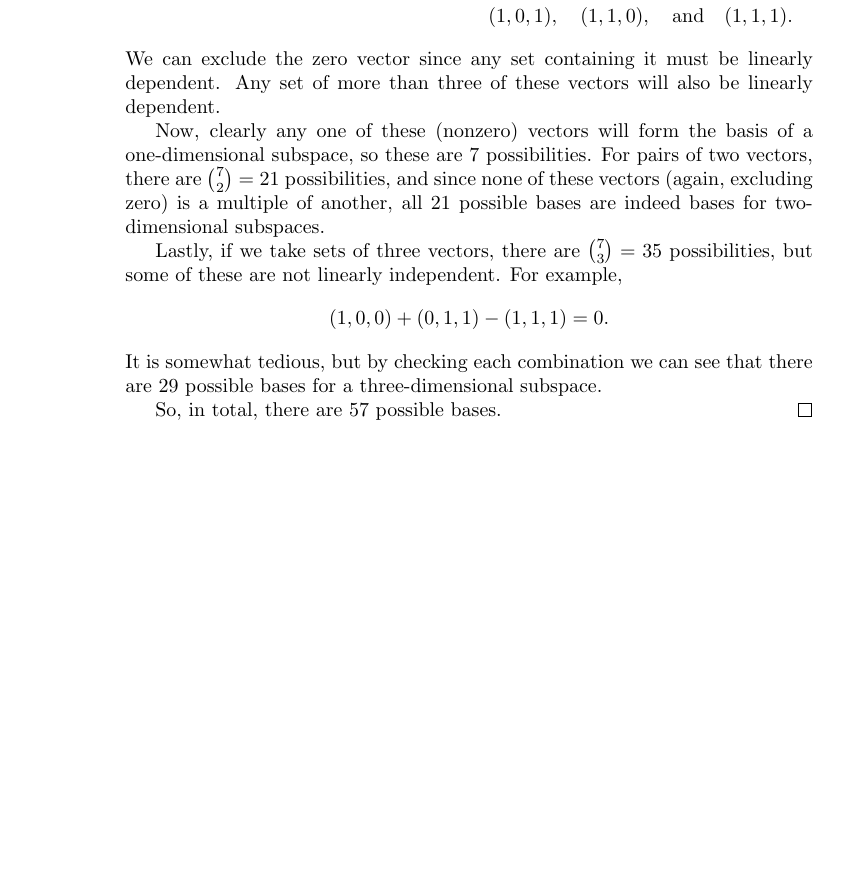
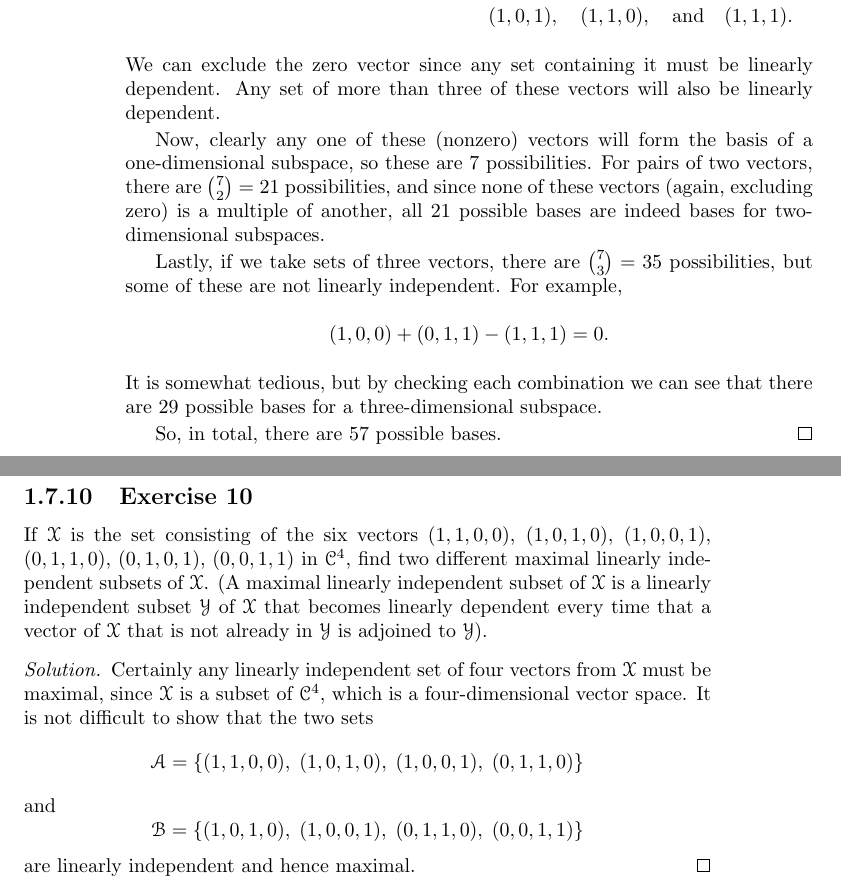
Before and after one commit to gkikola/sol-halmos-fdvs, a LaTeX thesis (src/fdvssol.tex, which reads src/ch1/section7.tex, src/defs.tex): part of page 20 of 20 before the commit and two parts of pages 20 and 21 of 21 after it, the two joined at a grey line, cut so that both start at the same text, the shorter picture padded with empty space. Compiled offline with pdfLaTeX.

Commit message:
1.7: Add Exercise 10

```diff
--- a/src/ch1/section7.tex
+++ b/src/ch1/section7.tex
@@ -440,3 +440,25 @@ this set contain?
 
   So, in total, there are $57$ possible bases.
 \end{solution}
+
+\Exercise{10} If $\X$ is the set consisting of the six vectors
+$(1,1,0,0)$, $(1,0,1,0)$, $(1,0,0,1)$, $(0,1,1,0)$, $(0,1,0,1)$,
+$(0,0,1,1)$ in $\C^4$, find two different maximal linearly independent
+subsets of $\X$. (A maximal linearly independent subset of $\X$ is a
+linearly independent subset $\Y$ of $\X$ that becomes linearly
+dependent every time that a vector of $\X$ that is not already in $\Y$
+is adjoined to $\Y$).
+\begin{solution}
+  Certainly any linearly independent set of four vectors from $\X$
+  must be maximal, since $\X$ is a subset of $\C^4$, which is a
+  four-dimensional vector space. It is not difficult to show that the
+  two sets
+  \begin{equation*}
+    \A = \{(1,1,0,0),\;(1,0,1,0),\;(1,0,0,1),\;(0,1,1,0)\}
+  \end{equation*}
+  and
+  \begin{equation*}
+    \B = \{(1,0,1,0),\;(1,0,0,1),\;(0,1,1,0),\;(0,0,1,1)\}
+  \end{equation*}
+  are linearly independent and hence maximal.
+\end{solution}
--- a/src/defs.tex
+++ b/src/defs.tex
@@ -25,3 +25,5 @@
 \newenvironment{solution}{\begin{proof}[Solution]}{\end{proof}}
 
 % Common sets
+\newcommand{\A}{\mathcal{A}}
+\newcommand{\B}{\mathcal{B}}
@@ -36,6 +39,9 @@
 \newcommand{\U}{\mathcal{U}}
 \newcommand{\V}{\mathcal{V}}
 \newcommand{\W}{\mathcal{W}}
+\newcommand{\X}{\mathcal{X}}
+\newcommand{\Y}{\mathcal{Y}}
+\newcommand{\Z}{\mathcal{Z}}
 
 % Common operations
 \renewcommand{\vec}[1]{\mathbf{#1}}
```
Also changed, not shown: src/defs.tex (9 more changed lines).
